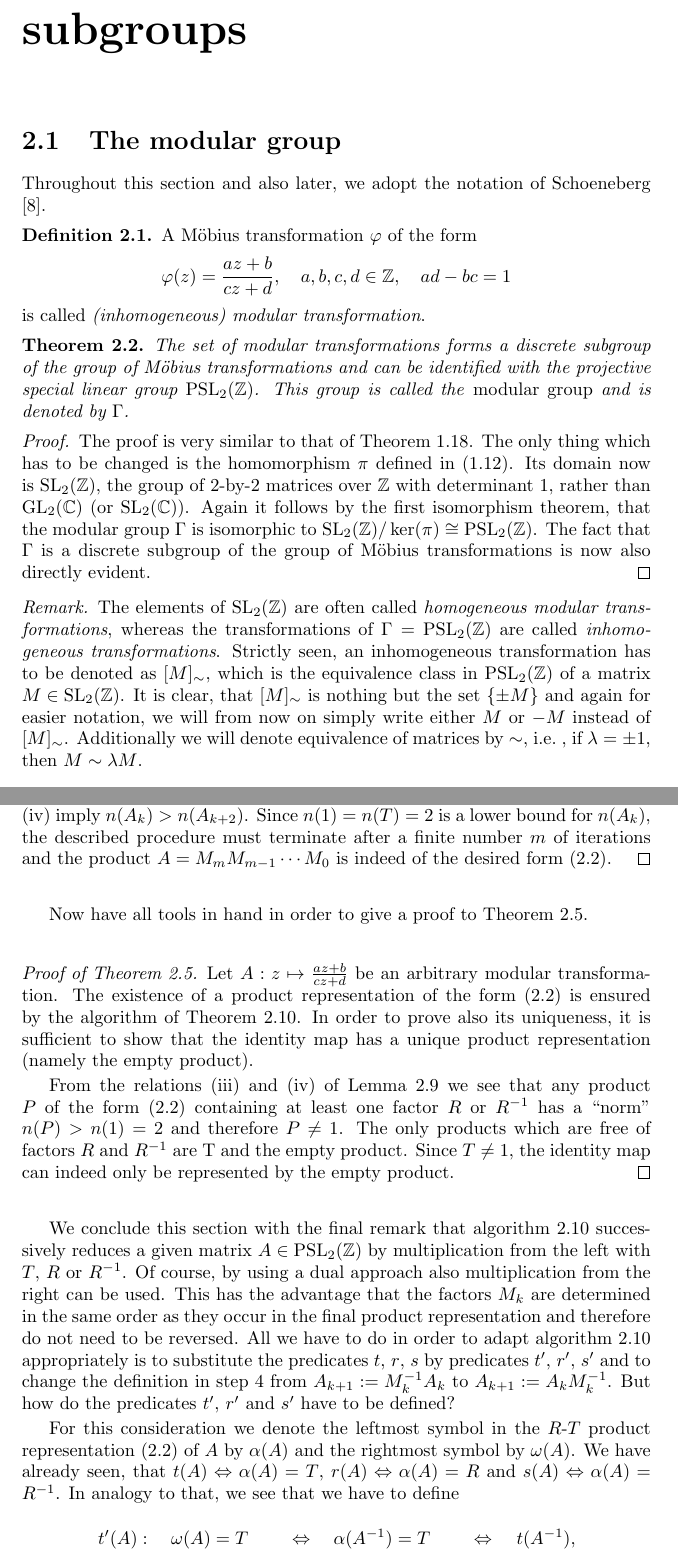
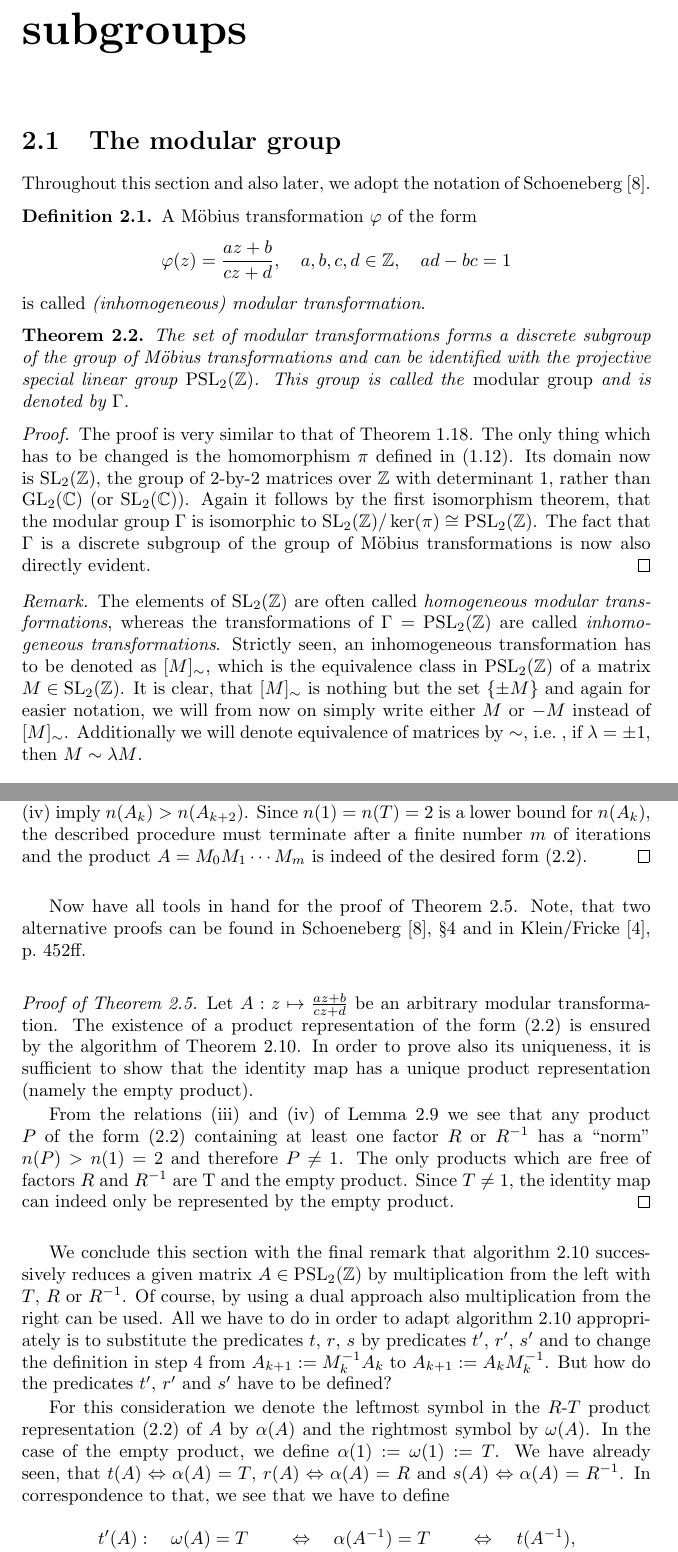
Before and after one commit to RafaelMri/ModularGroup, a LaTeX document (tex/main.tex, which reads tex/commands.tex, tex/sec-modgrp.tex): two parts of pages 13 and 19 of 24, joined at a grey line, cut so that both start at the same text. Compiled offline with pdfLaTeX; the source files are stored in an older character set and shown here as Unicode.

Commit message:
* implemented TR-algorithms  * corrected TR-algorithm description  * added remark for alternative proves

```diff
--- a/tex/commands.tex
+++ b/tex/commands.tex
@@ -34,6 +34,10 @@
 \newcommand{\ModGrp}{\Gamma}
 
 \newcommand{\setdef}[2]{\left\{#1 \mid #2\right\}}
+
+% ------------------------------------------------------------------ References
+\newcommand{\Schoeneberg}{Schoeneberg~\cite{schoeneberg1974elliptic}}
+\newcommand{\Klein}{Klein/Fricke~\cite{klein1966vorlesungen}}
 
 % ---------------------------------------------------------------------- Macros
 \newcommand{\todo}[2]{\bigskip\noindent\framebox[\textwidth]{\emph{TODO #1:} #2}\bigskip}
--- a/tex/sec-modgrp.tex
+++ b/tex/sec-modgrp.tex
@@ -1,6 +1,6 @@
 \section{The modular group}
 
-Throughout this section and also later, we adopt the notation of Schoeneberg \cite{schoeneberg1974elliptic}.
+Throughout this section and also later, we adopt the notation of \Schoeneberg.
 
 \begin{definition}
 \label{dfn_ModularGroup}
@@ -280,10 +280,10 @@ A_2 &=& M_1^{-1} A_1\\
 A_3 &=& M_2^{-1} A_2\\
     &\vdots&
 \end{eqnarray*}
-Note, that because of Lemma~\ref{lem_trsPartition}, the rule for the definition of the transformations $M_k$ from step \ref{itm_ModGrpTRAlgMDfn} is unambiguous. The relations (\ref{itm_trsPropA}) and (\ref{itm_trsPropB}) of Lemma~\ref{lem_trsnRelations} guarantee that for every pair of subsequent transformations $M_k$, $M_{k+1}$, one of them is $T$ and the other is either $R$ or $\inv{R}$. Additionally, the relations (\ref{itm_trsPropC}) and (\ref{itm_trsPropD}) imply $n(A_k) > n(A_{k+2})$. Since $n(1) = n(T) = 2$ is a lower bound for $n(A_k)$, the described procedure must terminate after a finite number $m$ of iterations and the product $A = M_m M_{m-1} \cdots M_0$ is indeed of the desired form (\ref{eqn_ModGrpTRProd}).
+Note, that because of Lemma~\ref{lem_trsPartition}, the rule for the definition of the transformations $M_k$ from step \ref{itm_ModGrpTRAlgMDfn} is unambiguous. The relations (\ref{itm_trsPropA}) and (\ref{itm_trsPropB}) of Lemma~\ref{lem_trsnRelations} guarantee that for every pair of subsequent transformations $M_k$, $M_{k+1}$, one of them is $T$ and the other is either $R$ or $\inv{R}$. Additionally, the relations (\ref{itm_trsPropC}) and (\ref{itm_trsPropD}) imply $n(A_k) > n(A_{k+2})$. Since $n(1) = n(T) = 2$ is a lower bound for $n(A_k)$, the described procedure must terminate after a finite number $m$ of iterations and the product $A = M_0 M_1 \cdots M_m$ is indeed of the desired form (\ref{eqn_ModGrpTRProd}).
 \end{proof}
 
-Now have all tools in hand in order to give a proof to Theorem~\ref{thm_ModGrpTRProd}.
+Now have all tools in hand for the proof of Theorem~\ref{thm_ModGrpTRProd}. Note, that two alternative proofs can be found in \Schoeneberg, §4 and in \Klein, p.\ 452ff.
 
 \begin{proof}[Proof of Theorem \ref{thm_ModGrpTRProd}]
 Let $A: z \mapsto \moebius{a}{b}{c}{d}{z}$ be an arbitrary modular transformation. The existence of a product representation of the form (\ref{eqn_ModGrpTRProd}) is ensured by the algorithm of Theorem~\ref{thm_ModGrpTRAlg}. In order to prove also its uniqueness, it is sufficient to show that the identity map has a unique product representation (namely the empty product).
@@ -291,9 +291,9 @@ Let $A: z \mapsto \moebius{a}{b}{c}{d}{z}$ be an arbitrary modular transformatio
 From the relations (\ref{itm_trsPropC}) and (\ref{itm_trsPropD}) of Lemma~\ref{lem_trsnRelations} we see that any product $P$ of the form (\ref{eqn_ModGrpTRProd}) containing at least one factor $R$ or $\inv{R}$ has a ``norm'' $n(P) > n(1) = 2$ and therefore $P \ne 1$. The only products which are free of factors $R$ and $\inv{R}$ are T and the empty product. Since $T \ne 1$, the identity map can indeed only be represented by the empty product. \qedhere
 \end{proof}
 
-We conclude this section with the final remark that algorithm~\ref{thm_ModGrpTRAlg} successively reduces a given matrix $A \in \PSL{\Z}$ by multiplication from the left with $T$, $R$ or $\inv{R}$. Of course, by using a dual approach also multiplication from the right can be used. This has the advantage that the factors $M_k$ are determined in the same order as they occur in the final product representation and therefore do not need to be reversed. All we have to do in order to adapt algorithm~\ref{thm_ModGrpTRAlg} appropriately is to substitute the predicates $t$, $r$, $s$ by predicates $t^{\prime}$, $r^{\prime}$, $s^{\prime}$ and to change the definition in step \ref{itm_ModGrpTRAlgADfn} from $A_{k+1} := M_k^{-1} A_k$ to $A_{k+1} := A_k M_k^{-1}$. But how do the predicates $t^{\prime}$, $r^{\prime}$ and $s^{\prime}$ have to be defined?
+We conclude this section with the final remark that algorithm~\ref{thm_ModGrpTRAlg} successively reduces a given matrix $A \in \PSL{\Z}$ by multiplication from the left with $T$, $R$ or $\inv{R}$. Of course, by using a dual approach also multiplication from the right can be used. All we have to do in order to adapt algorithm~\ref{thm_ModGrpTRAlg} appropriately is to substitute the predicates $t$, $r$, $s$ by predicates $t^{\prime}$, $r^{\prime}$, $s^{\prime}$ and to change the definition in step \ref{itm_ModGrpTRAlgADfn} from $A_{k+1} := M_k^{-1} A_k$ to $A_{k+1} := A_k M_k^{-1}$. But how do the predicates $t^{\prime}$, $r^{\prime}$ and $s^{\prime}$ have to be defined?
 
-For this consideration we denote the leftmost symbol in the $R$-$T$ product representation (\ref{eqn_ModGrpTRProd}) of $A$ by $\alpha(A)$ and the rightmost symbol by $\omega(A)$. We have already seen, that $t(A) \Leftrightarrow \alpha(A) = T$, $r(A) \Leftrightarrow \alpha(A) = R$ and $s(A) \Leftrightarrow \alpha(A) = \inv{R}$. In analogy to that, we see that we have to define
+For this consideration we denote the leftmost symbol in the $R$-$T$ product representation (\ref{eqn_ModGrpTRProd}) of $A$ by $\alpha(A)$ and the rightmost symbol by $\omega(A)$. In the case of the empty product, we define $\alpha(1) := \omega(1) := T$. We have already seen, that $t(A) \Leftrightarrow \alpha(A) = T$, $r(A) \Leftrightarrow \alpha(A) = R$ and $s(A) \Leftrightarrow \alpha(A) = \inv{R}$. In correspondence to that, we see that we have to define
 \begin{IEEEeqnarray*}{RrClCrClCc}
 t^{\prime}(A):\quad& \omega(A) &=& T
               &\quad\Leftrightarrow\quad& \alpha(\inv{A}) &=& T
```
Also changed, not shown: tex/sec-modgrp.tex (6 more changed lines), 3 other files.
